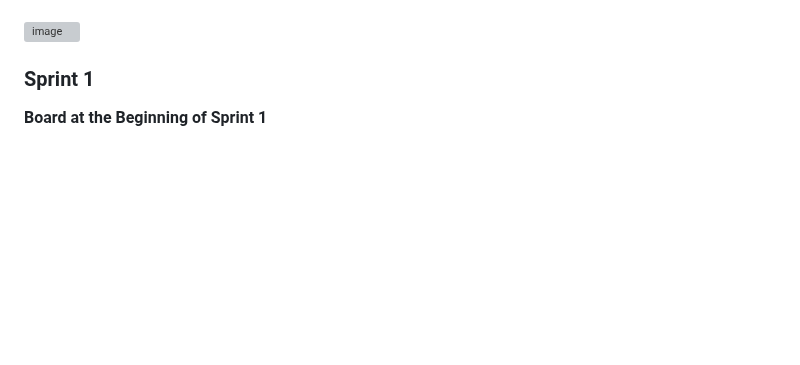
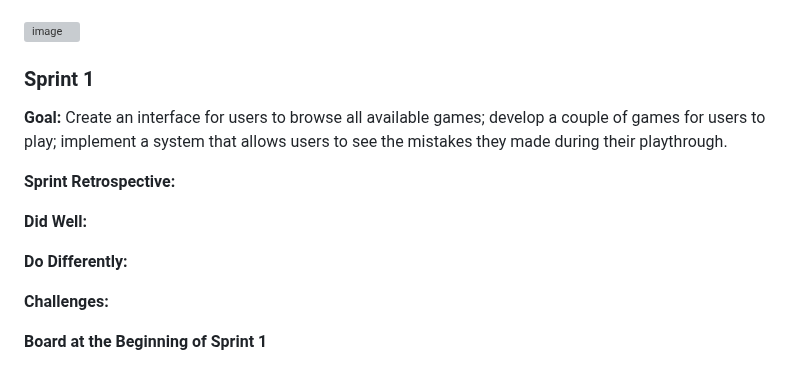
Before and after one commit to TM-1-3/LearnVironment, a Markdown page: README.md, the part around the change. Drawn GitHub-style; blank space fills up the shorter version; grey boxes are pictures that could not be loaded.

```diff
--- a/README.md
+++ b/README.md
@@ -340,6 +340,16 @@ You can find below information and references related with the project managemen
 
 ### Sprint 1
 
+**Goal:** Create an interface for users to browse all available games; develop a couple of games for users to play; implement a system that allows users to see the mistakes they made during their playthrough.
+
+**Sprint Retrospective:**
+
+**Did Well:**
+
+**Do Differently:**
+
+**Challenges:**
+
 **Board at the Beginning of Sprint 1**
 
 ![beginSprint0](docs/beginSprint0.png)
```
